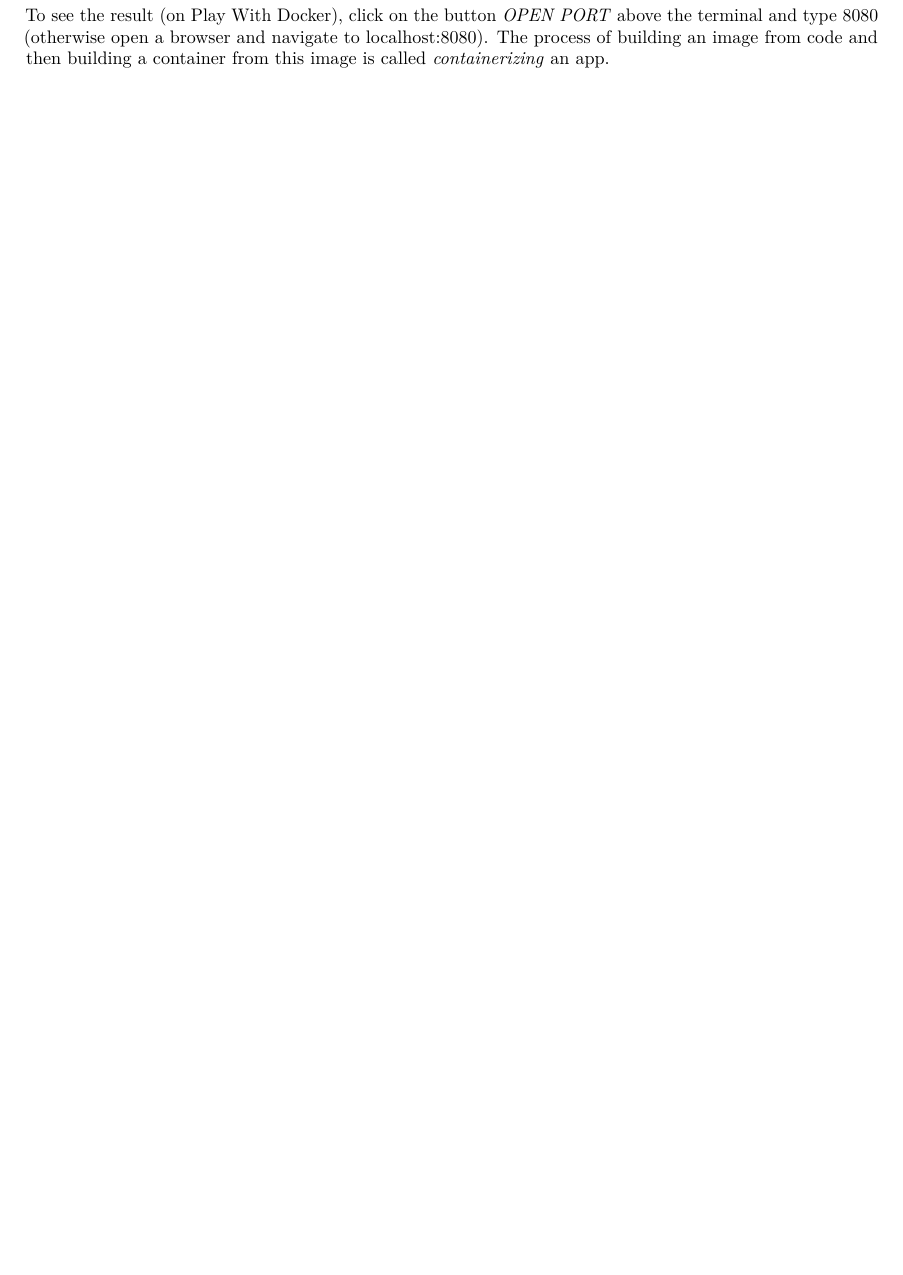
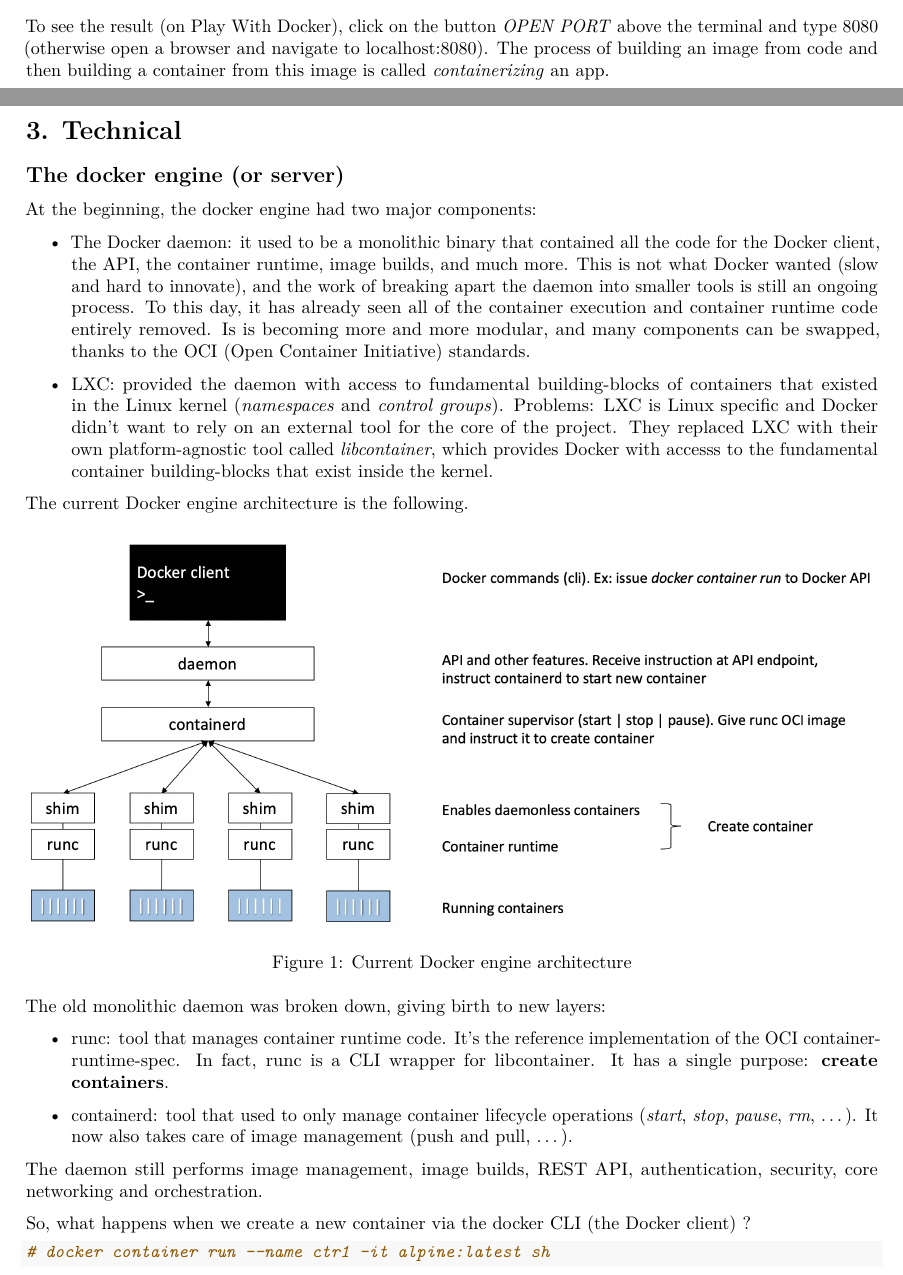
Before and after one commit to jsom1/Docker, an R Markdown document (Docker.Rmd): part of page 6 of 6 before the commit and two parts of pages 6 and 7 of 8 after it, the two joined at a grey line, cut so that both start at the same text, the shorter picture padded with empty space. Rendered offline with R 4.5, knitr and Pandoc, then LaTeX, with nearby package versions.

Commit message:
Part 2: The technical stuff, chap. 5

````diff
--- a/Docker.Rmd
+++ b/Docker.Rmd
@@ -152,3 +152,30 @@
 ```
 To see the result (on Play With Docker), click on the button *OPEN PORT* above the terminal and type 8080 (otherwise open a browser and navigate to localhost:8080).
 The process of building an image from code and then building a container from this image is called *containerizing* an app.
+
+\newpage
+# 3. Technical
+
+## The docker engine (or server)
+
+At the beginning, the docker engine had two major components:
+
+- The Docker daemon: it used to be a monolithic binary that contained all the code for the Docker client, the API, the container runtime, image builds, and much more. This is not what Docker wanted (slow and hard to innovate), and the work of breaking apart the daemon into smaller tools is still an ongoing process. To this day, it has already seen all of the container execution and container runtime code entirely removed. Is is becoming more and more modular, and many components can be swapped, thanks to the OCI (Open Container Initiative) standards.
+
+- LXC: provided the daemon with access to fundamental building-blocks of containers that existed in the Linux kernel (*namespaces* and *control groups*). Problems: LXC is Linux specific and Docker didn't want to rely on an external tool for the core of the project. They replaced LXC with their own platform-agnostic tool called *libcontainer*, which provides Docker with accesss to the fundamental container building-blocks that exist inside the kernel.
+
+The current Docker engine architecture is the following.
+
+![Current Docker engine architecture](Images/DockerEngineDet.png)
+
+The old monolithic daemon was broken down, giving birth to new layers:
+
+- runc: tool that manages container runtime code. It's the reference implementation of the OCI container-runtime-spec. In fact, runc is a CLI wrapper for libcontainer. It has a single purpose: **create containers**.
+
+- containerd: tool that used to only manage container lifecycle operations (*start*, *stop*, *pause*, *rm*, ...). It now also takes care of image management (push and pull, ...).
+
+The daemon still performs image management, image builds, REST API, authentication, security, core networking and orchestration.
+
+So, what happens when we create a new container via the docker CLI (the Docker client) ?
+```{r}
+# docker container run --name ctr1 -it alpine:latest sh
````
Also changed, not shown: Images/DockerEngineDet.png (added), Docker.Rmd (14 more changed lines).
